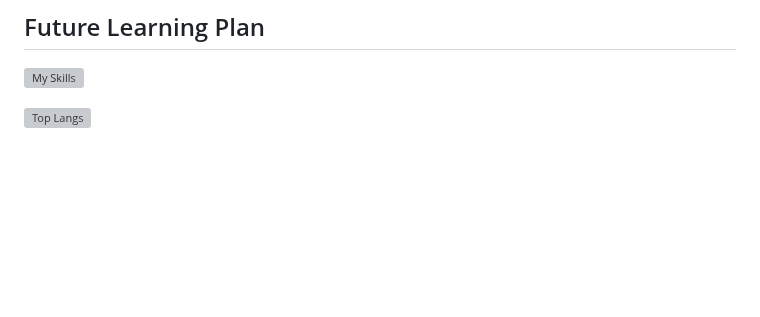
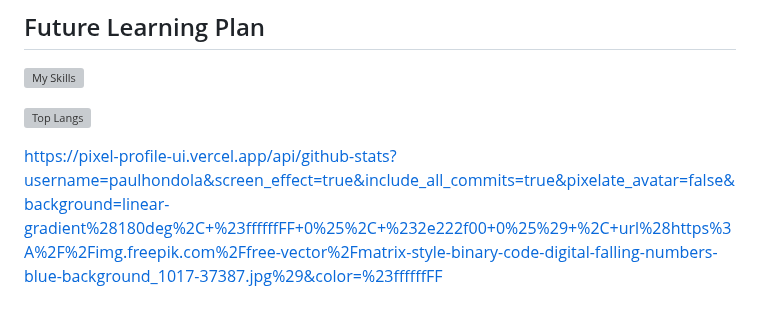
Before and after one commit to paulhondola/paulhondola, a Markdown page: README.md, the part around the change. Rendered like a GitHub page; blank space fills up the shorter version; grey boxes are pictures that could not be loaded.

```diff
--- a/README.md
+++ b/README.md
@@ -56,3 +56,5 @@
 [![My Skills](https://skillicons.dev/icons?i=githubactions,docker,kubernetes,rust,swift,kotlin&perline=6)](https://skillicons.dev)
 
 ![Top Langs](https://github-readme-stats.vercel.app/api/top-langs/?username=paulhondola&layout=compact)
+
+https://pixel-profile-ui.vercel.app/api/github-stats?username=paulhondola&screen_effect=true&include_all_commits=true&pixelate_avatar=false&background=linear-gradient%28180deg%2C+%23ffffffFF+0%25%2C+%232e222f00+0%25%29+%2C+url%28https%3A%2F%2Fimg.freepik.com%2Ffree-vector%2Fmatrix-style-binary-code-digital-falling-numbers-blue-background_1017-37387.jpg%29&color=%23ffffffFF
```
